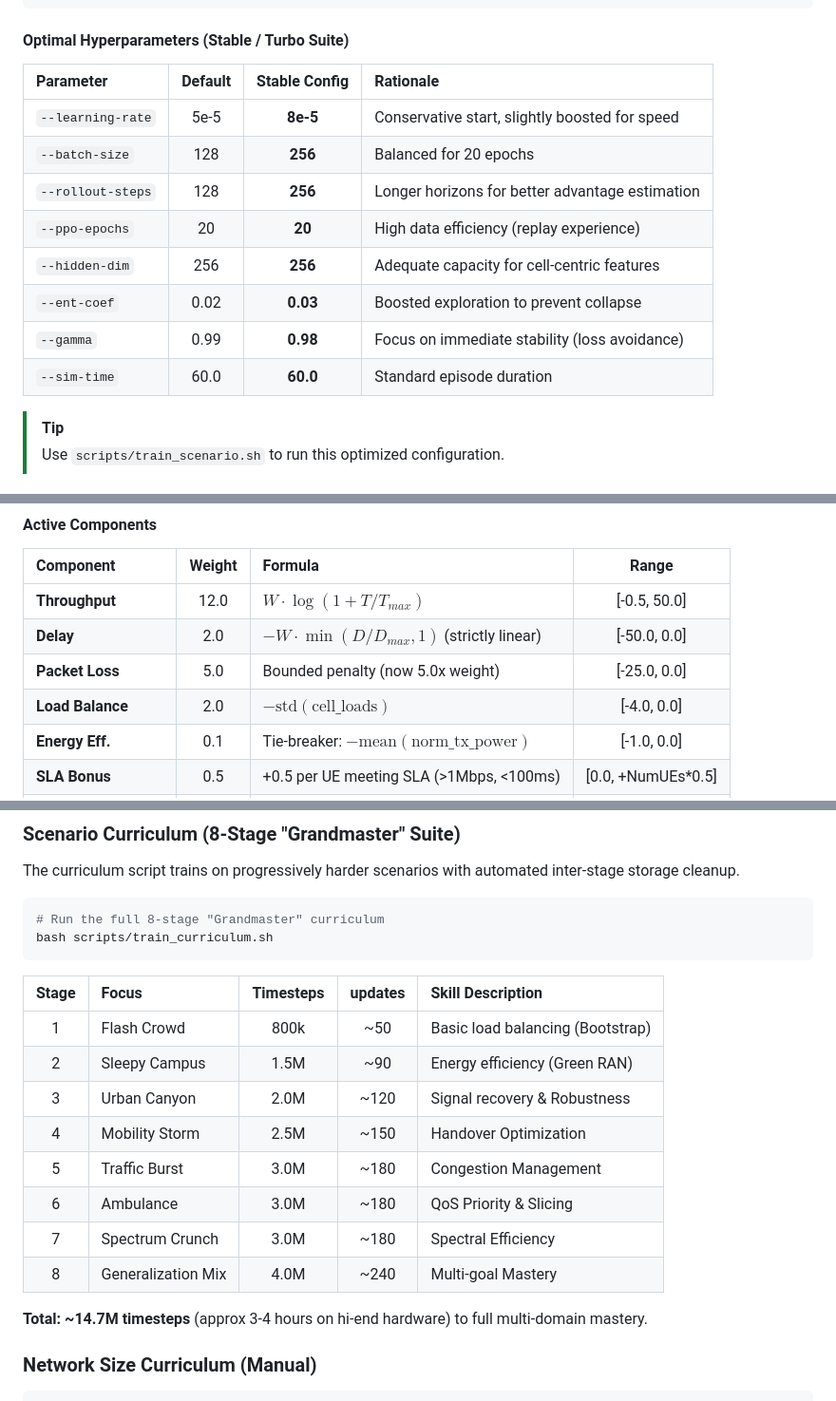
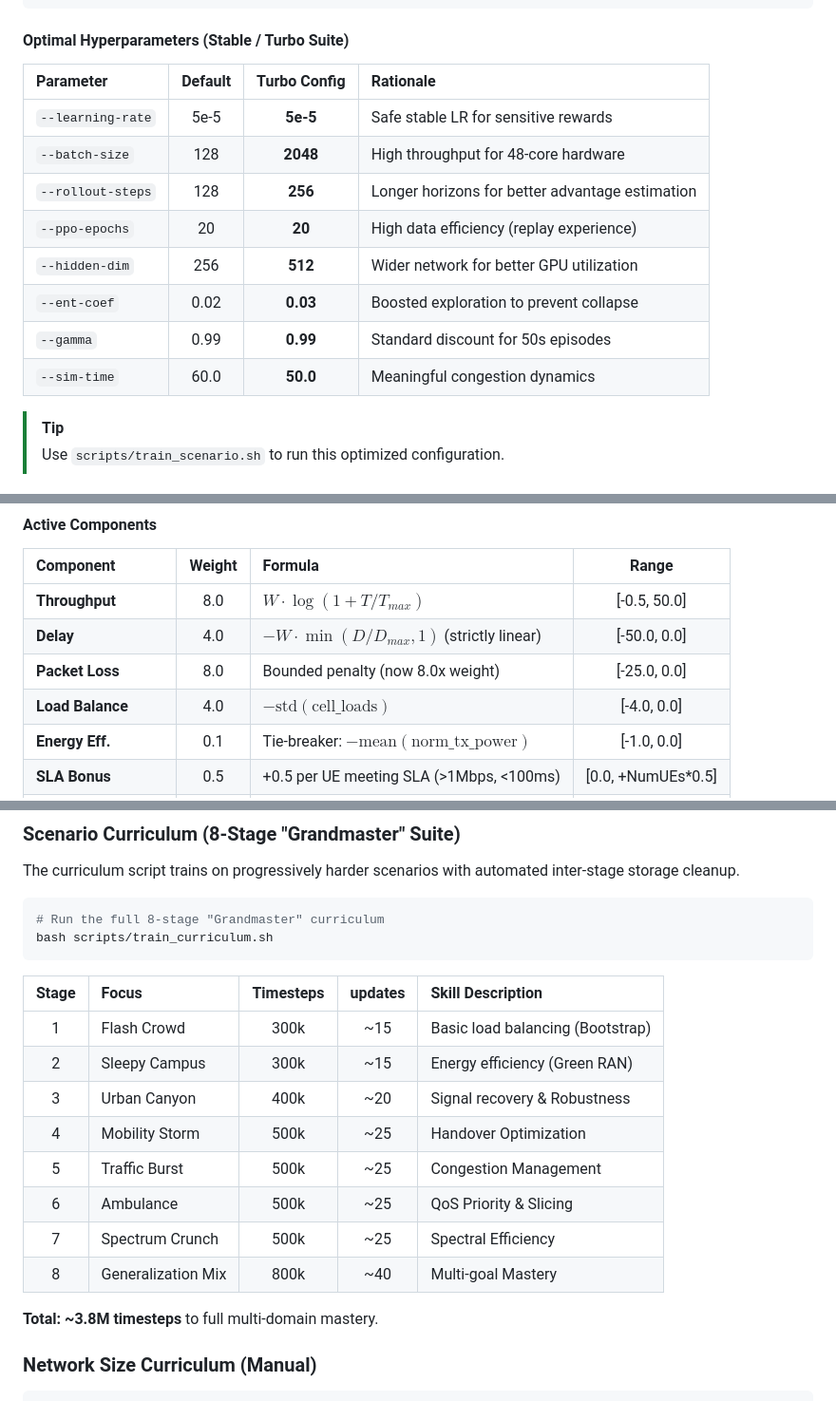
Before and after one commit to ishreyanshkumar/Radio-Cortex, a Markdown page: README.md, 3 parts joined by grey strips. Shown at 95% size. Rendered like a GitHub page.

Commit message:
docs: Sync READMEs with Codebase

````diff
--- a/README.md
+++ b/README.md
@@ -187,16 +187,16 @@ To achieve maximum accuracy for project displays or research, use the hypertuned
 
 #### Optimal Hyperparameters (Stable / Turbo Suite)
 
-| Parameter | Default | Stable Config | Rationale |
+| Parameter | Default | Turbo Config | Rationale |
 |:---|:---:|:---:|:---|
-| `--learning-rate` | 5e-5 | **8e-5** | Conservative start, slightly boosted for speed |
-| `--batch-size` | 128 | **256** | Balanced for 20 epochs |
+| `--learning-rate` | 5e-5 | **5e-5** | Safe stable LR for sensitive rewards |
+| `--batch-size` | 128 | **2048** | High throughput for 48-core hardware |
 | `--rollout-steps` | 128 | **256** | Longer horizons for better advantage estimation |
 | `--ppo-epochs` | 20 | **20** | High data efficiency (replay experience) |
-| `--hidden-dim` | 256 | **256** | Adequate capacity for cell-centric features |
+| `--hidden-dim` | 256 | **512** | Wider network for better GPU utilization |
 | `--ent-coef` | 0.02 | **0.03** | Boosted exploration to prevent collapse |
-| `--gamma` | 0.99 | **0.98** | Focus on immediate stability (loss avoidance) |
-| `--sim-time` | 60.0 | **60.0** | Standard episode duration |
+| `--gamma` | 0.99 | **0.99** | Standard discount for 50s episodes |
+| `--sim-time` | 60.0 | **50.0** | Meaningful congestion dynamics |
 
 > [!TIP]
 > Use `scripts/train_scenario.sh` to run this optimized configuration.
@@ -342,10 +342,10 @@ Radio-Cortex uses a **single-stage, stationary reward function** optimized for d
 
 | Component | Weight | Formula | Range |
 |:---|:---:|:---|:---:|
-| **Throughput** | 12.0 | $W \cdot \log(1 + T/T_{max})$ | [-0.5, 50.0] |
-| **Delay** | 2.0 | $-W \cdot \min(D/D_{max}, 1)$ (strictly linear) | [-50.0, 0.0] |
-| **Packet Loss** | 5.0 | Bounded penalty (now 5.0x weight) | [-25.0, 0.0] |
-| **Load Balance** | 2.0 | $-\text{std}(\text{cell\_loads})$ | [-4.0, 0.0] |
+| **Throughput** | 8.0 | $W \cdot \log(1 + T/T_{max})$ | [-0.5, 50.0] |
+| **Delay** | 4.0 | $-W \cdot \min(D/D_{max}, 1)$ (strictly linear) | [-50.0, 0.0] |
+| **Packet Loss** | 8.0 | Bounded penalty (now 8.0x weight) | [-25.0, 0.0] |
+| **Load Balance** | 4.0 | $-\text{std}(\text{cell\_loads})$ | [-4.0, 0.0] |
 | **Energy Eff.** | 0.1 | Tie-breaker: $-\text{mean}(\text{norm\_tx\_power})$ | [-1.0, 0.0] |
 | **SLA Bonus** | 0.5 | +0.5 per UE meeting SLA (>1Mbps, <100ms) | [0.0, +NumUEs*0.5] |
 | **CIO Regularization**| 0.4 | Centering penalty: $-W \cdot \text{mean}(|\text{CIO}|/6)$ | [-0.4, 0.0] |
@@ -615,16 +615,16 @@ bash scripts/train_curriculum.sh
 
 | Stage | Focus | Timesteps | updates | Skill Description |
 |:---:|:---|:---:|:---:|:---|
-| 1 | Flash Crowd | 800k | ~50 | Basic load balancing (Bootstrap) |
-| 2 | Sleepy Campus | 1.5M | ~90 | Energy efficiency (Green RAN) |
-| 3 | Urban Canyon | 2.0M | ~120 | Signal recovery & Robustness |
-| 4 | Mobility Storm | 2.5M | ~150 | Handover Optimization |
-| 5 | Traffic Burst | 3.0M | ~180 | Congestion Management |
-| 6 | Ambulance | 3.0M | ~180 | QoS Priority & Slicing |
-| 7 | Spectrum Crunch | 3.0M | ~180 | Spectral Efficiency |
-| 8 | Generalization Mix | 4.0M | ~240 | Multi-goal Mastery |
+| 1 | Flash Crowd | 300k | ~15 | Basic load balancing (Bootstrap) |
+| 2 | Sleepy Campus | 300k | ~15 | Energy efficiency (Green RAN) |
+| 3 | Urban Canyon | 400k | ~20 | Signal recovery & Robustness |
+| 4 | Mobility Storm | 500k | ~25 | Handover Optimization |
+| 5 | Traffic Burst | 500k | ~25 | Congestion Management |
+| 6 | Ambulance | 500k | ~25 | QoS Priority & Slicing |
+| 7 | Spectrum Crunch | 500k | ~25 | Spectral Efficiency |
+| 8 | Generalization Mix | 800k | ~40 | Multi-goal Mastery |
 
-**Total: ~14.7M timesteps** (approx 3-4 hours on hi-end hardware) to full multi-domain mastery.
+**Total: ~3.8M timesteps** to full multi-domain mastery.
 
 ### Network Size Curriculum (Manual)
 ```bash
````
Also changed, not shown: README_EVAL.md (+2 -2 lines).
